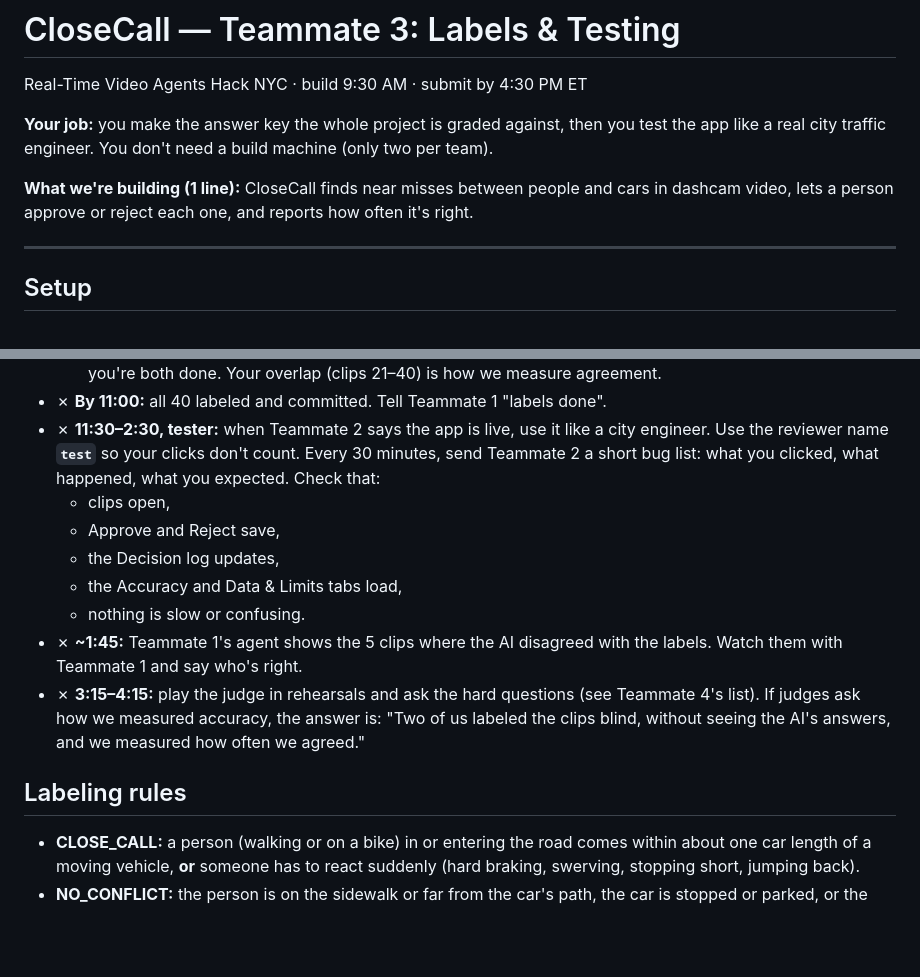
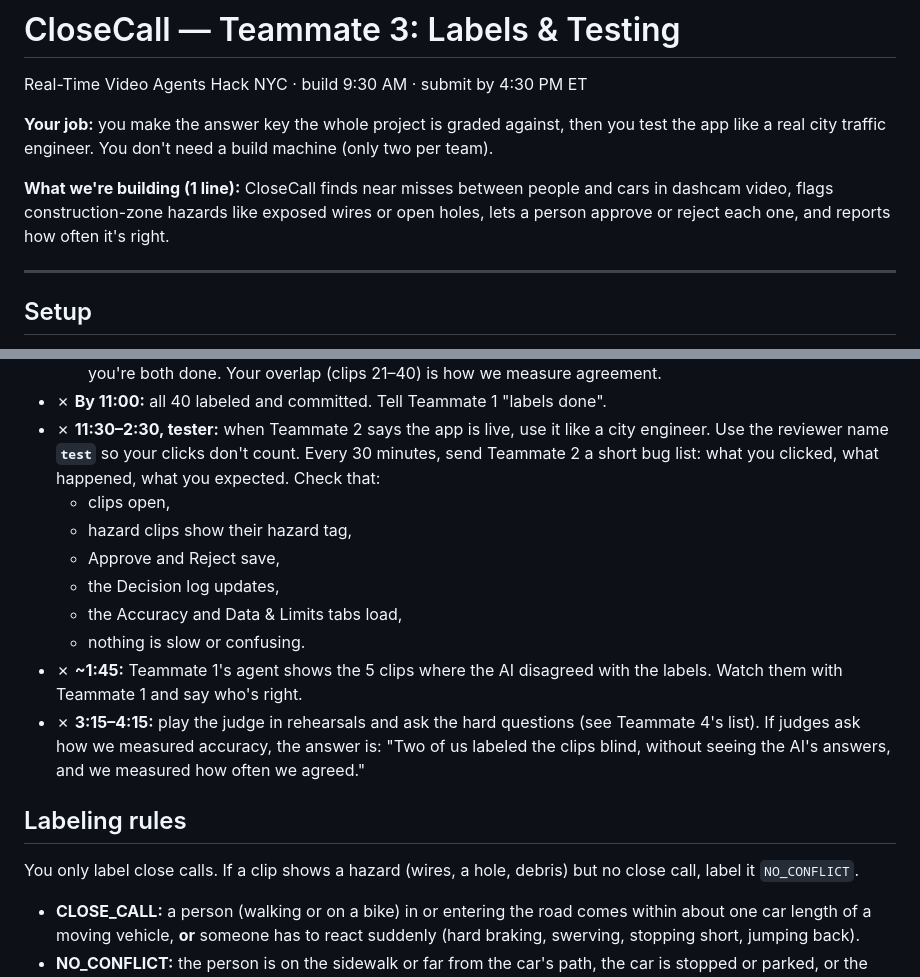
Before and after one commit to Sebilopez1/closecall, a Markdown page: agents/TEAMMATE3.md, 2 parts joined by grey strips. Rendered like a GitHub page; blank space fills up the shorter version.

Commit message:
Enhance project details and labeling guidelines
Updated project description to include hazard flagging and refined labeling rules for clarity.

```diff
--- a/agents/TEAMMATE3.md
+++ b/agents/TEAMMATE3.md
@@ -4,7 +4,7 @@ Real-Time Video Agents Hack NYC · build 9:30 AM · submit by 4:30 PM ET
 
 **Your job:** you make the answer key the whole project is graded against, then you test the app like a real city traffic engineer. You don't need a build machine (only two per team).
 
-**What we're building (1 line):** CloseCall finds near misses between people and cars in dashcam video, lets a person approve or reject each one, and reports how often it's right.
+**What we're building (1 line):** CloseCall finds near misses between people and cars in dashcam video, flags construction-zone hazards like exposed wires or open holes, lets a person approve or reject each one, and reports how often it's right.
 
 ---
 
@@ -23,6 +23,7 @@ Real-Time Video Agents Hack NYC · build 9:30 AM · submit by 4:30 PM ET
 - ✗ **By 11:00:** all 40 labeled and committed. Tell Teammate 1 "labels done".
 - ✗ **11:30–2:30, tester:** when Teammate 2 says the app is live, use it like a city engineer. Use the reviewer name **`test`** so your clicks don't count. Every 30 minutes, send Teammate 2 a short bug list: what you clicked, what happened, what you expected. Check that:
   - clips open,
+  - hazard clips show their hazard tag,
   - Approve and Reject save,
   - the Decision log updates,
   - the Accuracy and Data & Limits tabs load,
@@ -31,6 +32,8 @@ Real-Time Video Agents Hack NYC · build 9:30 AM · submit by 4:30 PM ET
 - ✗ **3:15–4:15:** play the judge in rehearsals and ask the hard questions (see Teammate 4's list). If judges ask how we measured accuracy, the answer is: "Two of us labeled the clips blind, without seeing the AI's answers, and we measured how often we agreed."
 
 ## Labeling rules
+You only label close calls. If a clip shows a hazard (wires, a hole, debris) but no close call, label it `NO_CONFLICT`.
+
 - **CLOSE_CALL:** a person (walking or on a bike) in or entering the road comes within about one car length of a moving vehicle, **or** someone has to react suddenly (hard braking, swerving, stopping short, jumping back).
 - **NO_CONFLICT:** the person is on the sidewalk or far from the car's path, the car is stopped or parked, or the crossing is normal with plenty of room.
 - **CANT_TELL:** something is hidden, too dark or blurry, or the clip ends before you can see what happens.
```
